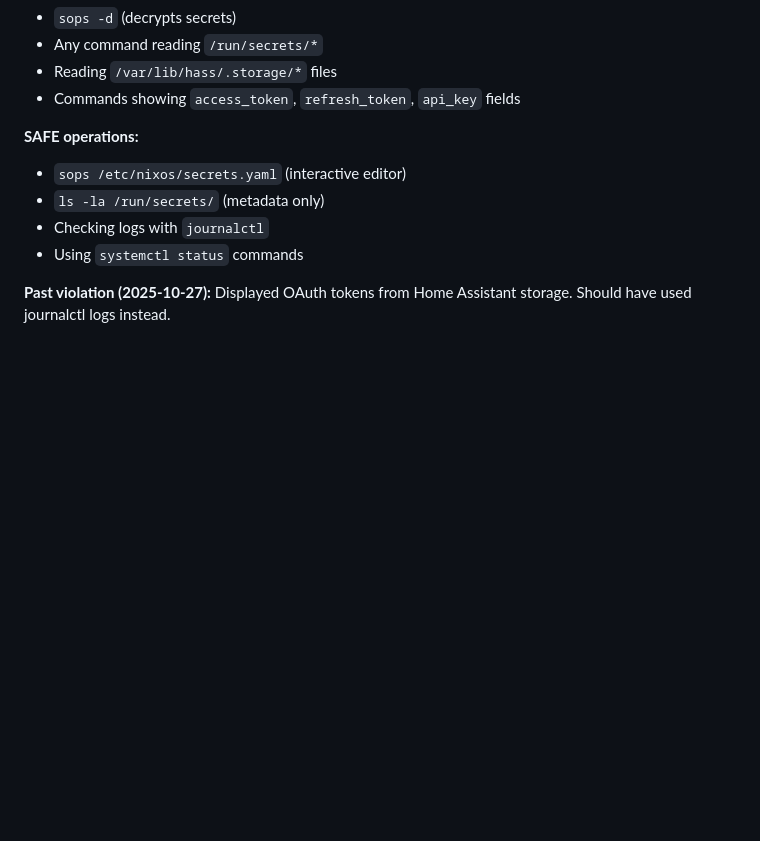
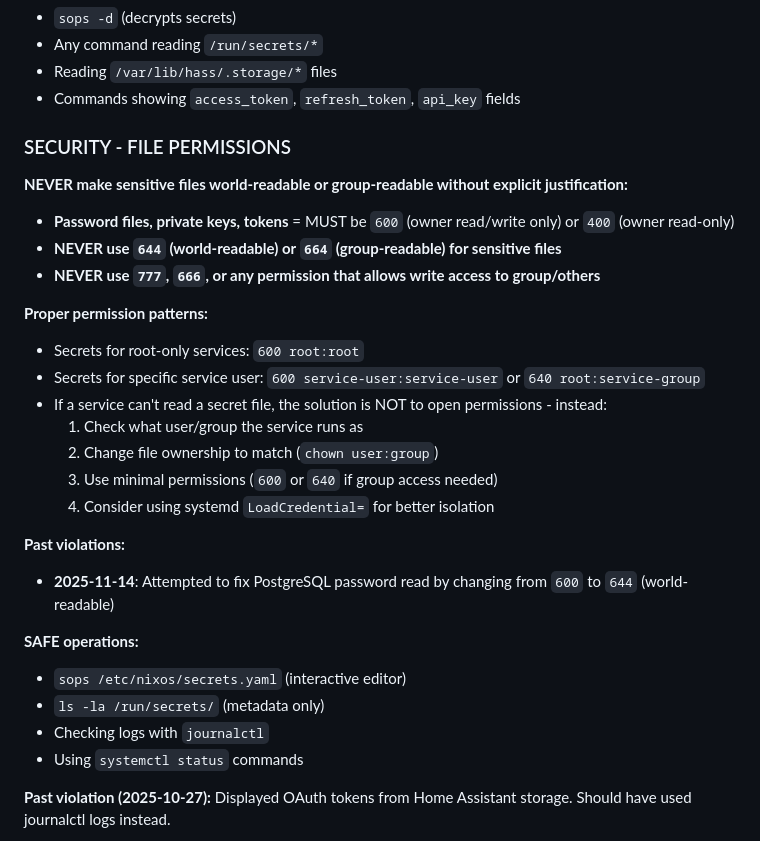
Before and after one commit to jwiegley/nixos-config, a Markdown page: CLAUDE.md, the part around the change. Rendered like a GitHub page; blank space fills up the shorter version.

Commit message:
CLAUDE.md: Add file permissions security guidelines
- **CLAUDE.md**: Add comprehensive security guidelines for file permissions on
  sensitive files, explicitly prohibiting world-readable (644) or
  group-readable (664) permissions for passwords, private keys, and tokens;
  mandate 600 (owner read/write only) or 400 (owner read-only) as proper
  permissions; document correct remediation approach for service access
  issues (change ownership, not permissions); include systemd LoadCredential
  as alternative isolation method; add past violation reference from
  2025-11-14 PostgreSQL password incident where 644 was incorrectly suggested
  instead of proper user/group configuration

```diff
--- a/CLAUDE.md
+++ b/CLAUDE.md
@@ -47,6 +47,26 @@ Guidance for Claude Code when working with this NixOS repository.
 - Any command reading `/run/secrets/*`
 - Reading `/var/lib/hass/.storage/*` files
 - Commands showing `access_token`, `refresh_token`, `api_key` fields
+
+### SECURITY - FILE PERMISSIONS
+
+**NEVER make sensitive files world-readable or group-readable without explicit justification:**
+
+- **Password files, private keys, tokens** = MUST be `600` (owner read/write only) or `400` (owner read-only)
+- **NEVER use `644` (world-readable) or `664` (group-readable) for sensitive files**
+- **NEVER use `777`, `666`, or any permission that allows write access to group/others**
+
+**Proper permission patterns:**
+- Secrets for root-only services: `600 root:root`
+- Secrets for specific service user: `600 service-user:service-user` or `640 root:service-group`
+- If a service can't read a secret file, the solution is NOT to open permissions - instead:
+  1. Check what user/group the service runs as
+  2. Change file ownership to match (`chown user:group`)
+  3. Use minimal permissions (`600` or `640` if group access needed)
+  4. Consider using systemd `LoadCredential=` for better isolation
+
+**Past violations:**
+- **2025-11-14**: Attempted to fix PostgreSQL password read by changing from `600` to `644` (world-readable)
 
 **SAFE operations:**
 - `sops /etc/nixos/secrets.yaml` (interactive editor)
```
